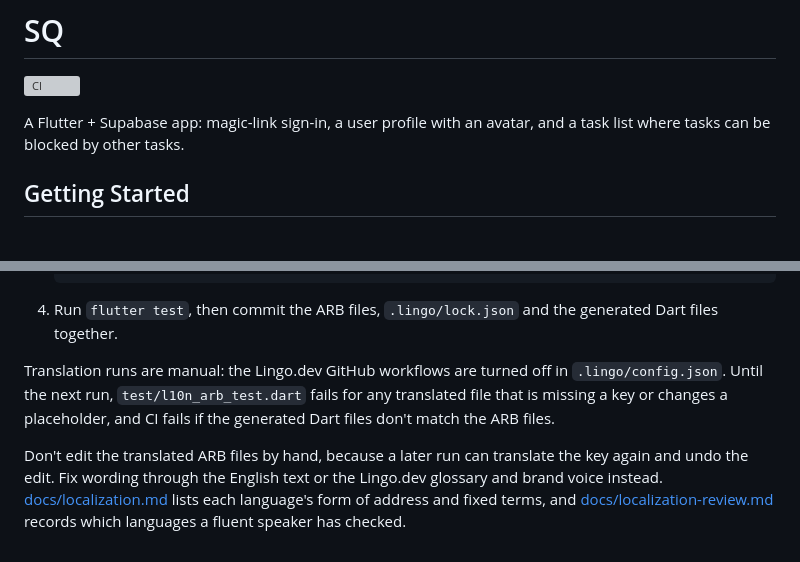
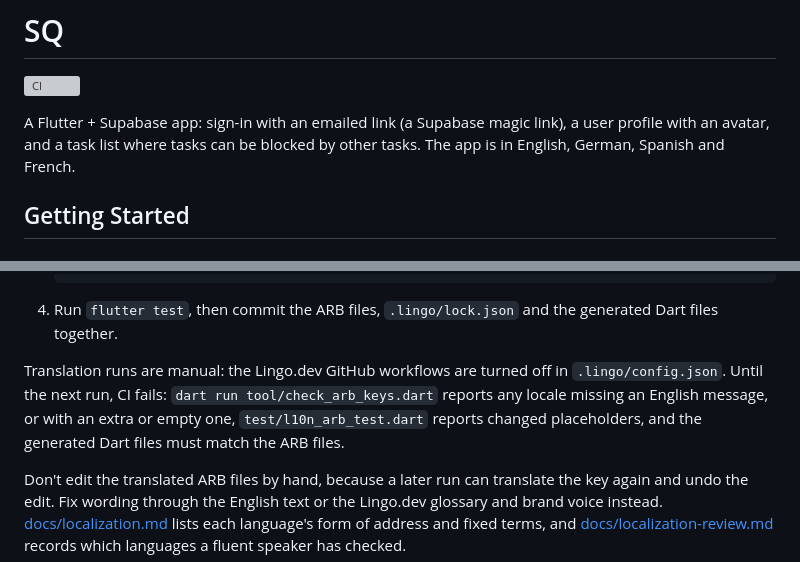
Before and after one commit to Org138/SQ, a Markdown page: README.md, 2 parts joined by grey strips. Rendered like a GitHub page; grey boxes are pictures that could not be loaded.

Commit message:
Update the README for the ARB key check and the app's languages
Name tool/check_arb_keys.dart (#38) in the localization section, list the
app's four languages in the intro, call the sign-in an emailed link as the
app now does, and end the web-port sentence with a colon.

Co-Authored-By: Claude Opus 5.5 <noreply@anthropic.com>

```diff
--- a/README.md
+++ b/README.md
@@ -1,7 +1,7 @@
 # SQ
 [![CI](https://github.com/Org138/SQ/actions/workflows/ci.yml/badge.svg?branch=main)](https://github.com/Org138/SQ/actions/workflows/ci.yml)
 
-A Flutter + Supabase app: magic-link sign-in, a user profile with an avatar, and a task list where tasks can be blocked by other tasks.
+A Flutter + Supabase app: sign-in with an emailed link (a Supabase magic link), a user profile with an avatar, and a task list where tasks can be blocked by other tasks. The app is in English, German, Spanish and French.
 
 ## Getting Started
 
@@ -264,7 +264,7 @@ To change or add text:
 
 4. Run `flutter test`, then commit the ARB files, `.lingo/lock.json` and the generated Dart files together.
 
-Translation runs are manual: the Lingo.dev GitHub workflows are turned off in `.lingo/config.json`. Until the next run, `test/l10n_arb_test.dart` fails for any translated file that is missing a key or changes a placeholder, and CI fails if the generated Dart files don't match the ARB files.
+Translation runs are manual: the Lingo.dev GitHub workflows are turned off in `.lingo/config.json`. Until the next run, CI fails: `dart run tool/check_arb_keys.dart` reports any locale missing an English message, or with an extra or empty one, `test/l10n_arb_test.dart` reports changed placeholders, and the generated Dart files must match the ARB files.
 
 Don't edit the translated ARB files by hand, because a later run can translate the key again and undo the edit. Fix wording through the English text or the Lingo.dev glossary and brand voice instead. [docs/localization.md](docs/localization.md) lists each language's form of address and fixed terms, and [docs/localization-review.md](docs/localization-review.md) records which languages a fluent speaker has checked.
 
```
Also changed, not shown: other parts of README.md (+1 -1 lines).
